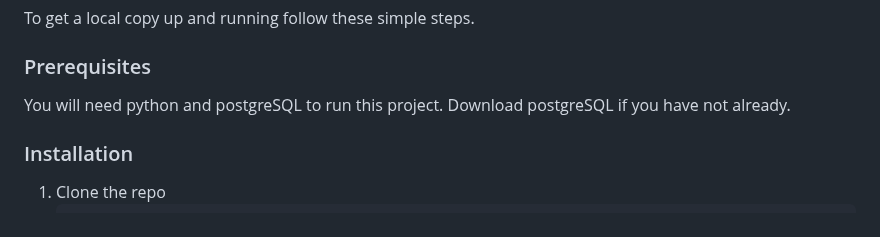
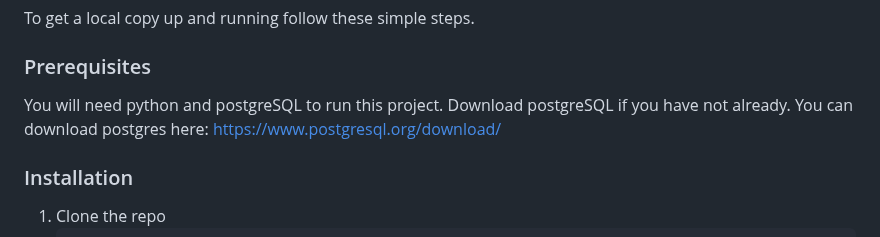
Before and after one commit to ICICLE-ai/Food-Access-Model, a Markdown page: README.md, the part around the change. Drawn GitHub-style.

```diff
--- a/README.md
+++ b/README.md
@@ -108,7 +108,7 @@ To get a local copy up and running follow these simple steps.
 
 ### Prerequisites
 
-You will need python and postgreSQL to run this project. Download postgreSQL if you have not already.
+You will need python and postgreSQL to run this project. Download postgreSQL if you have not already. You can download postgres here: https://www.postgresql.org/download/
 
 ### Installation
 
```
